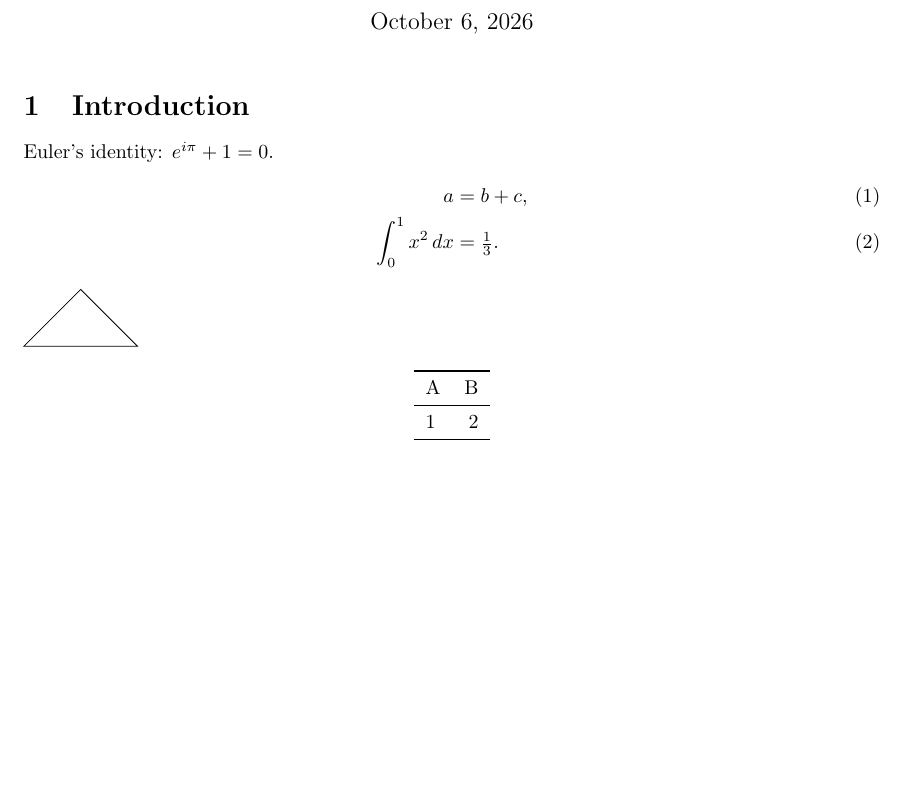
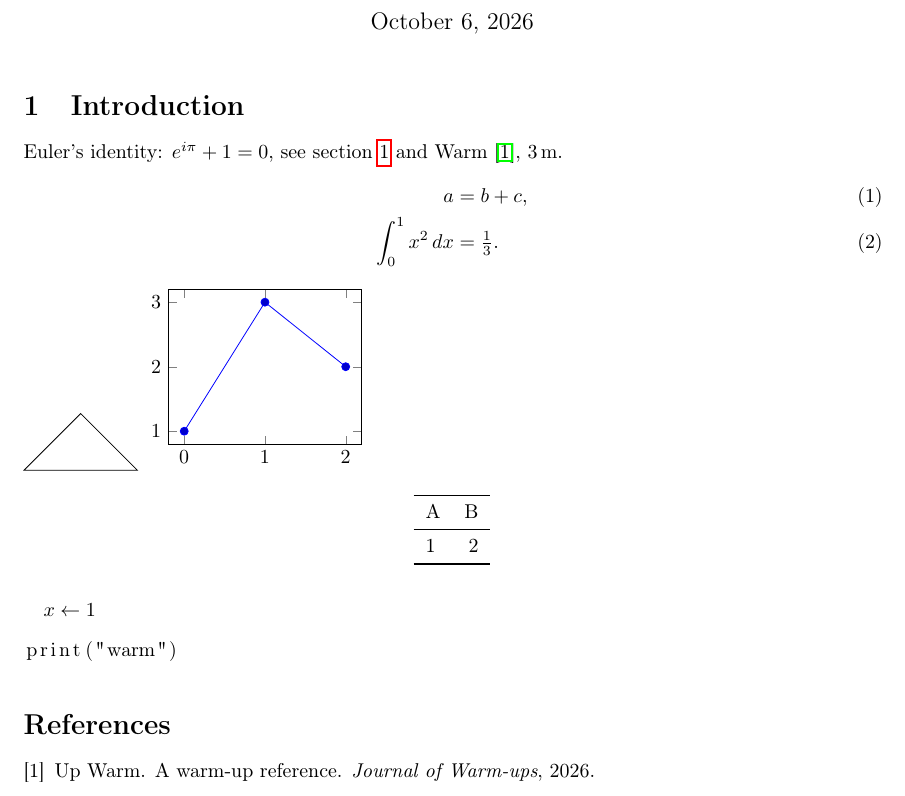
Before and after one commit to yasaminfayyaz/milatexai, a LaTeX document (docker/prime.tex): part of the page, cut so that both start at the same text, the shorter picture padded with empty space. Compiled offline with pdfLaTeX.

Commit message:
image: pre-install charts, natbib and other common packages
A compile load test showed fresh copies (including copies added while busy) downloading
pgfplots and natbib in the middle of users' first compiles (40 to 56 s instead of 28 to 30 s).

Co-Authored-By: Claude Opus 5.5 <noreply@anthropic.com>

```diff
--- a/docker/prime.tex
+++ b/docker/prime.tex
@@ -9,8 +23,8 @@
 \author{MiLatexAI}
 \begin{document}
 \maketitle
-\section{Introduction}
-Euler's identity: \(e^{i\pi} + 1 = 0\).
+\section{Introduction}\label{sec:intro}
+Euler's identity: \(e^{i\pi} + 1 = 0\), see \cref{sec:intro} and \citet{warm}, \SI{3}{\metre}.
 \begin{align}
   a &= b + c, \\
   \int_0^1 x^2 \, dx &= \tfrac{1}{3}.
@@ -18,7 +32,20 @@ Euler's identity: \(e^{i\pi} + 1 = 0\).
 \begin{tikzpicture}
   \draw (0,0) -- (1,1) -- (2,0) -- cycle;
 \end{tikzpicture}
+\begin{tikzpicture}
+  \begin{axis}[width=5cm]
+    \addplot coordinates {(0,1) (1,3) (2,2)};
+  \end{axis}
+\end{tikzpicture}
 \begin{table}[h]\centering
 \begin{tabular}{lr}\toprule A & B \\ \midrule 1 & 2 \\ \bottomrule\end{tabular}
 \end{table}
+\begin{algorithmic}
+\State $x \gets 1$
+\end{algorithmic}
+\begin{lstlisting}
+print("warm")
+\end{lstlisting}
+\bibliographystyle{plainnat}
+\bibliography{prime}
 \end{document}
```
Also changed, not shown: docker/prime.bib (added, +6 -0 lines), docker/prime.tex (22 more changed lines), 1 other file.
